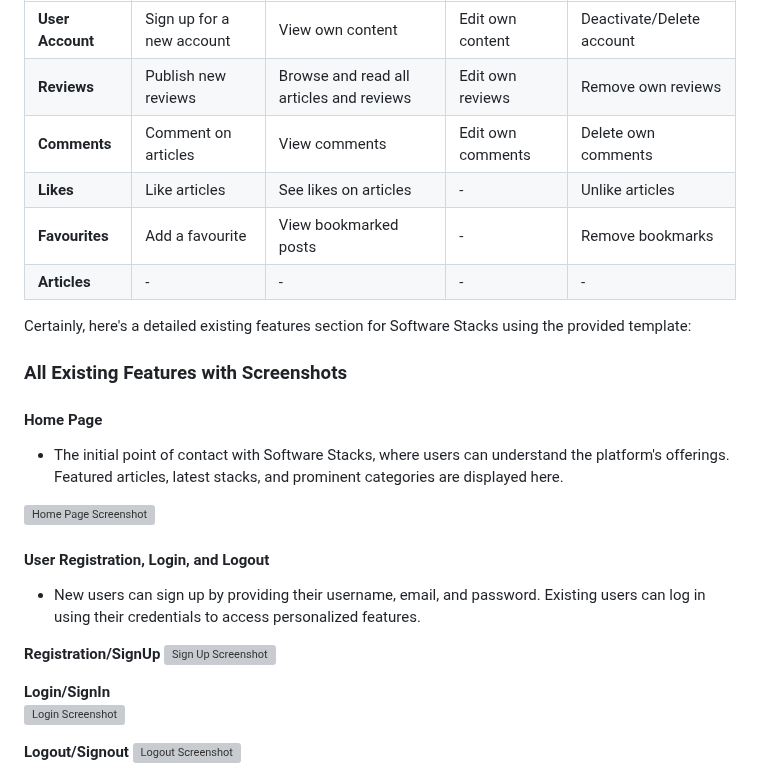
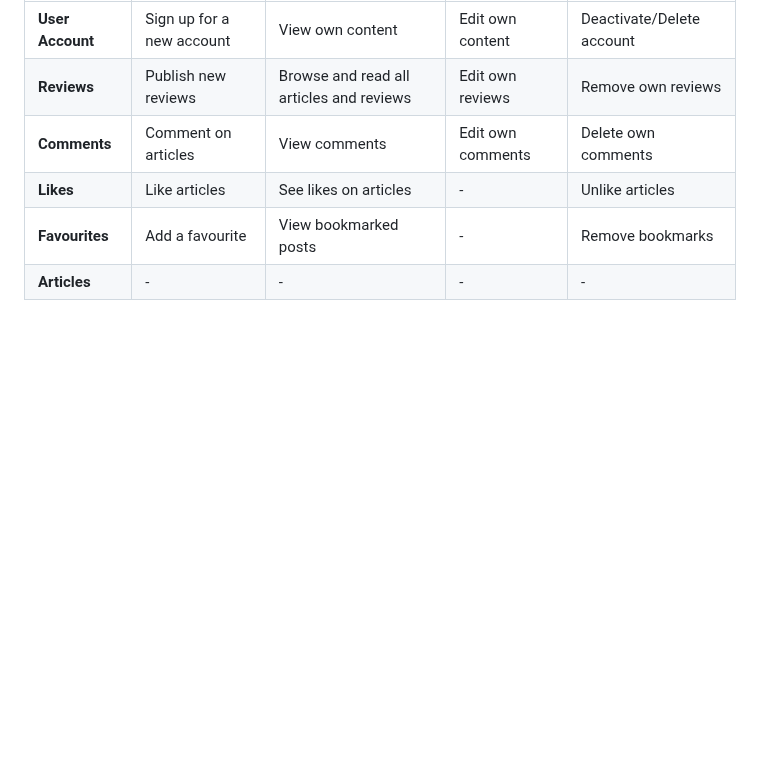
Before and after one commit to AmirShkolnik/Cups-of-Joy, a Markdown page: README.md, the part around one of its changes. Drawn GitHub-style; blank space fills up the shorter version; grey boxes are pictures that could not be loaded.

```diff
--- a/README.md
+++ b/README.md
@@ -704,26 +704,3 @@ The table below describes the CRUD operations that can be performed on Cups Of J
 | **Favourites**         | Add a favourite            | View bookmarked posts      | -                    | Remove bookmarks       |
 |  **Articles**     | -                         | -        | -                    | -                      |
 
-Certainly, here's a detailed existing features section for Software Stacks using the provided template:
-
-### All Existing Features with Screenshots
-
-#### Home Page
-
-  - The initial point of contact with Software Stacks, where users can understand the platform's offerings. Featured articles, latest stacks, and prominent categories are displayed here.
-
-  ![Home Page Screenshot](documentation/screenshots/home.JPG)
-
-#### User Registration, Login, and Logout
-
-  - New users can sign up by providing their username, email, and password. Existing users can log in using their credentials to access personalized features.
-
-  **Registration/SignUp**
-      ![Sign Up Screenshot](documentation/screenshots/signup.JPG)
-
-  **Login/SignIn**
-    ![Login Screenshot](documentation/screenshots/signin.JPG)
-
-  **Logout/Signout**
-    ![Logout Screenshot](documentation/screenshots/signout.JPG)
-
```
Also changed, not shown: other parts of README.md (+26 -131 lines).
